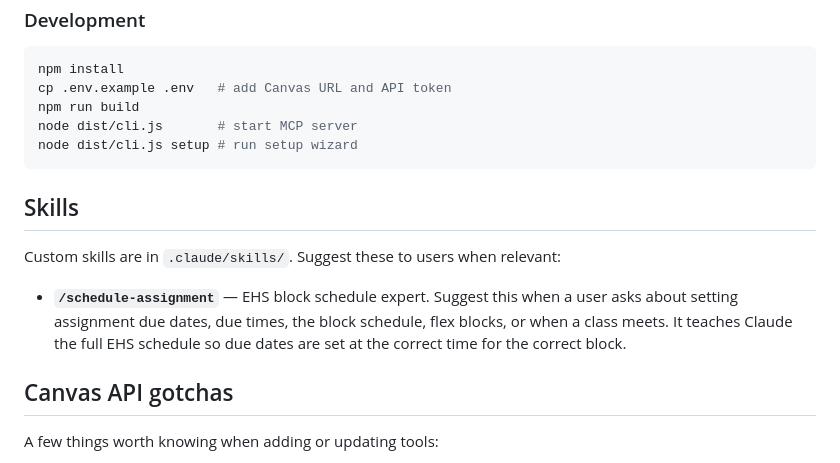
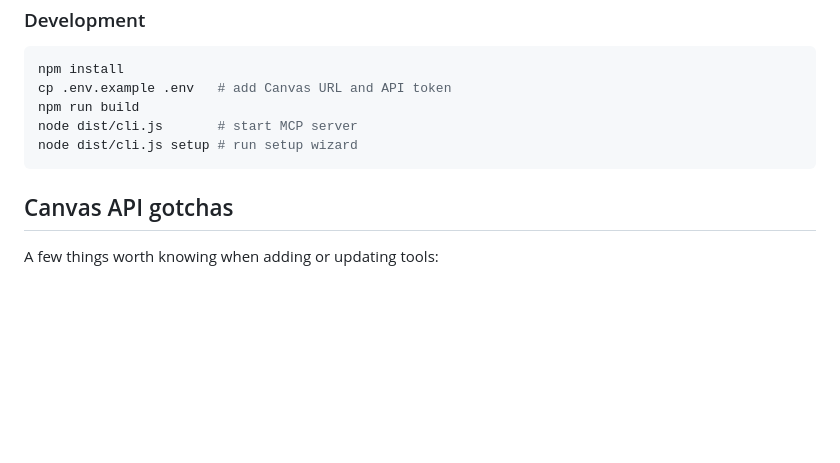
Before and after one commit to hughsibbele/Canvas-Agent, a Markdown page: CLAUDE.md, the part around the change. GitHub-like rendering; blank space fills up the shorter version.

Commit message:
Move schedule-assignment skill out of public repo
EHS-specific schedule knowledge now lives in the private
hughsibbele/claude-skills repo and is symlinked into
~/.claude/skills/ on each machine, so it's available in every
project without shipping school-specific content with the public
canvas-agent package.

Co-Authored-By: Claude Opus 4.6 (1M context) <noreply@anthropic.com>

````diff
--- a/CLAUDE.md
+++ b/CLAUDE.md
@@ -32,12 +32,6 @@ node dist/cli.js       # start MCP server
 node dist/cli.js setup # run setup wizard
 ```
 
-## Skills
-
-Custom skills are in `.claude/skills/`. Suggest these to users when relevant:
-
-- **`/schedule-assignment`** — EHS block schedule expert. Suggest this when a user asks about setting assignment due dates, due times, the block schedule, flex blocks, or when a class meets. It teaches Claude the full EHS schedule so due dates are set at the correct time for the correct block.
-
 ## Canvas API gotchas
 
 A few things worth knowing when adding or updating tools:
````
Also changed, not shown: 1 other file.
